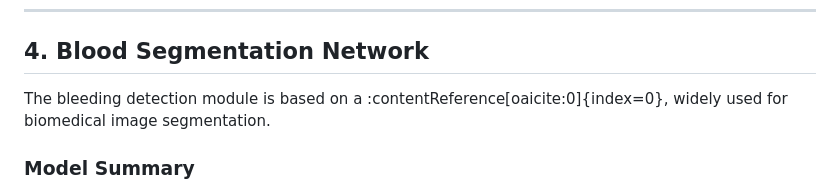
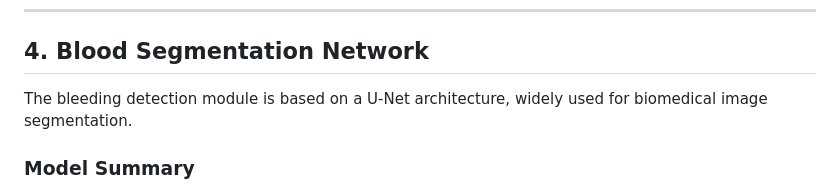
Before and after one commit to SurgicalRoboticsUMA/autonomous_aspirator, a Markdown page: code/readme.md, the part around the change. Drawn GitHub-style.

```diff
--- a/code/readme.md
+++ b/code/readme.md
@@ -127,7 +127,7 @@ The `sangre_ok` signal is activated when the detected area exceeds a maximum thr
 
 ## 4. Blood Segmentation Network
 
-The bleeding detection module is based on a :contentReference[oaicite:0]{index=0}, widely used for biomedical image segmentation.
+The bleeding detection module is based on a U-Net architecture, widely used for biomedical image segmentation.
 
 ### Model Summary
 
```
